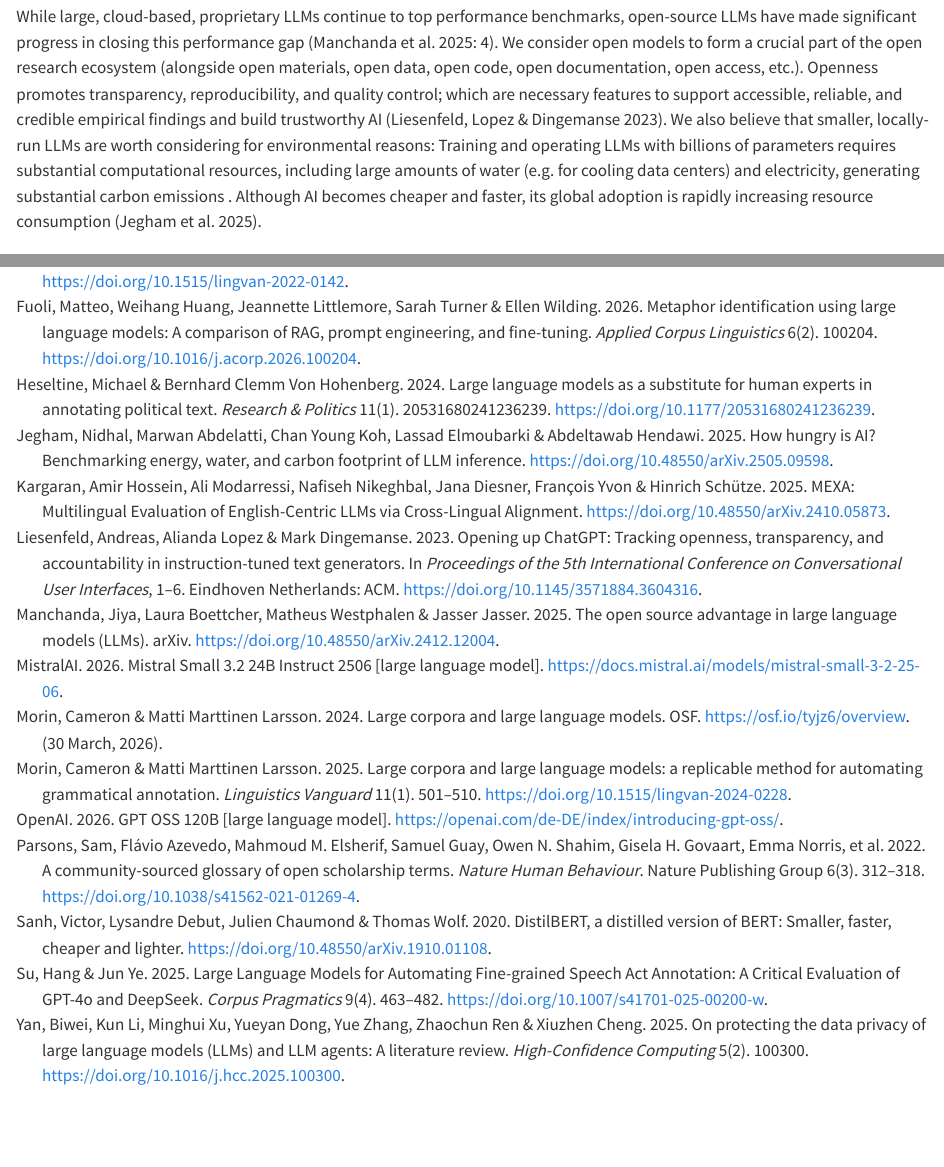
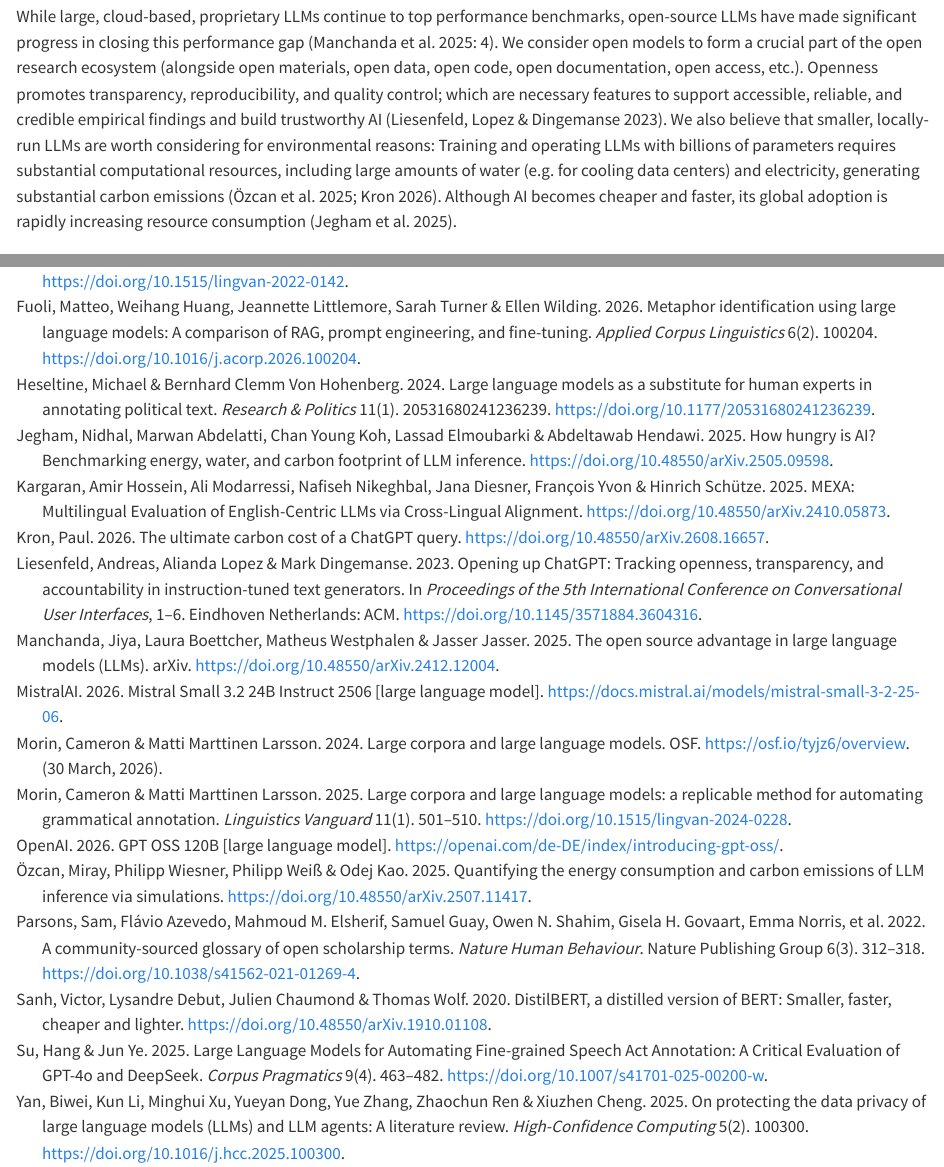
Before and after one commit to hannahboxleitner/LLM_replication, a Quarto document (Insights_from_replications.qmd): the page in a window 1100 px wide, from 1920 px down, and a second part further down, joined at a grey line. Rendered offline with R 4.5, knitr and Pandoc in place of Quarto, with nearby package versions; code that draws random numbers runs with fixed seeds of ours.

Commit message:
added refs (carbon) in introduction

```diff
--- a/Insights_from_replications.qmd
+++ b/Insights_from_replications.qmd
@@ -596,10 +596,9 @@ believe that smaller, locally-run LLMs are worth considering for
 environmental reasons: Training and operating LLMs with billions of
 parameters requires substantial computational resources, including large
 amounts of water (e.g. for cooling data centers) and electricity,
-generating substantial carbon emissions
-<!--# ELF: insert refs! HB: also cited from jegham2015 - or meaning more refs? ELF: I mean more recent refs on studies quantifying the energy and water consumption associated with AI training and inference -->.
-Although AI becomes cheaper and faster, its global adoption is rapidly
-increasing resource consumption [@jegham2025].
+generating substantial carbon emissions [@özcan; @kron]. Although AI
+becomes cheaper and faster, its global adoption is rapidly increasing
+resource consumption [@jegham2025].
 
 # Research aims and questions
 
--- a/references.bib
+++ b/references.bib
@@ -559,3 +559,17 @@ year={2022} }
 	url = {https://www.degruyterbrill.com/document/doi/10.1515/lingvan-2022-0142/html?lang=de},
 	langid = {en}
 }
+
+@article{özcan,
+	title = {Quantifying the Energy Consumption and Carbon Emissions of LLM Inference via Simulations},
+	author = {{Özcan}, Miray and Wiesner, Philipp and {Weiß}, Philipp and Kao, Odej},
+	year = {2025},
+	doi = {10.48550/arXiv.2507.11417}
+}
+
+@article{kron,
+	title = {The ultimate carbon cost of a ChatGPT query},
+	author = {Kron, Paul},
+	year = {2026},
+	doi = {10.48550/arXiv.2608.16657}
+}
```
